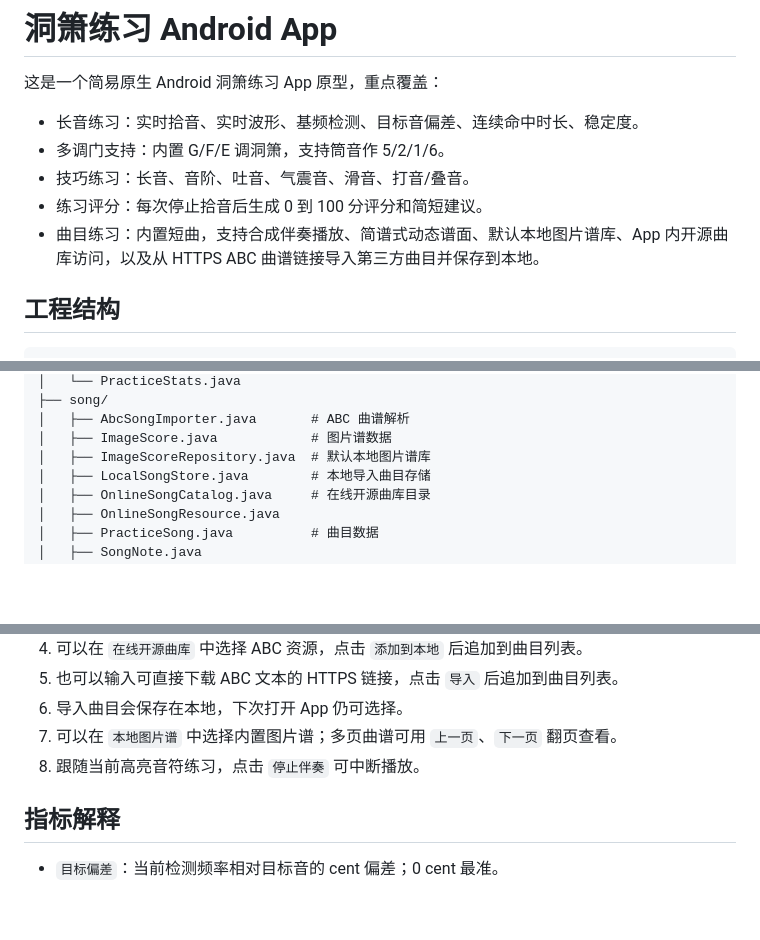
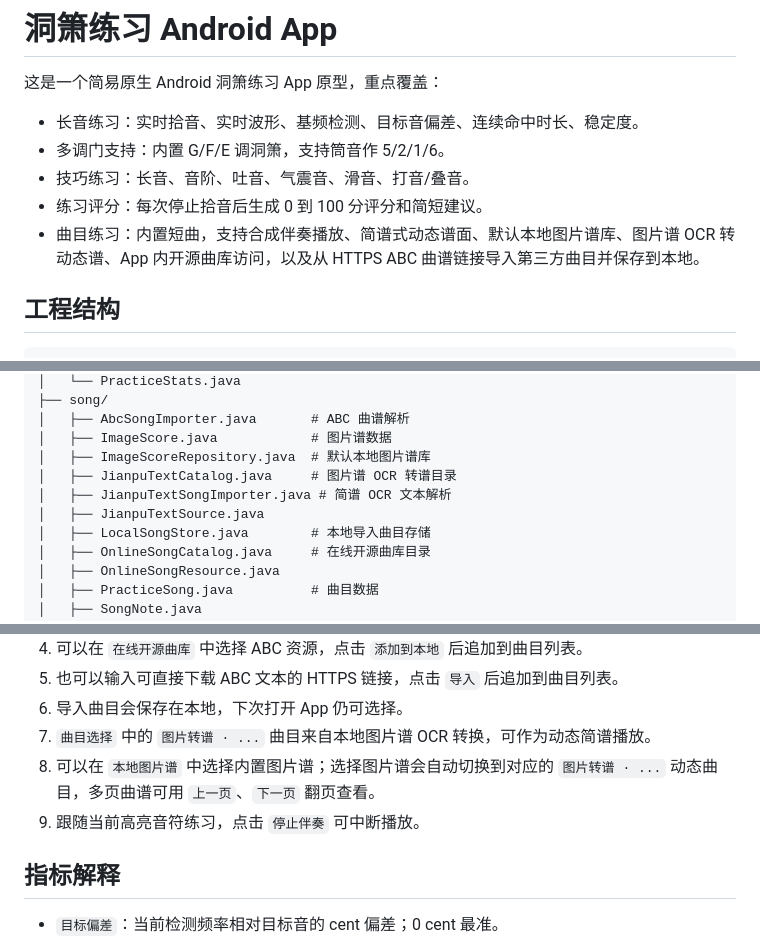
Before and after one commit to Leetrytry/dongxiao, a Markdown page: README.md, 3 parts joined by grey strips. Drawn GitHub-style; blank space fills up the shorter version.

Commit message:
docs: document image score conversion

```diff
--- a/README.md
+++ b/README.md
@@ -6,7 +6,7 @@
 - 多调门支持：内置 G/F/E 调洞箫，支持筒音作 5/2/1/6。
 - 技巧练习：长音、音阶、吐音、气震音、滑音、打音/叠音。
 - 练习评分：每次停止拾音后生成 0 到 100 分评分和简短建议。
-- 曲目练习：内置短曲，支持合成伴奏播放、简谱式动态谱面、默认本地图片谱库、App 内开源曲库访问，以及从 HTTPS ABC 曲谱链接导入第三方曲目并保存到本地。
+- 曲目练习：内置短曲，支持合成伴奏播放、简谱式动态谱面、默认本地图片谱库、图片谱 OCR 转动态谱、App 内开源曲库访问，以及从 HTTPS ABC 曲谱链接导入第三方曲目并保存到本地。
 
 ## 工程结构
 
@@ -32,6 +32,9 @@ app/src/main/java/com/dongxiao/practice/
 │   ├── AbcSongImporter.java       # ABC 曲谱解析
 │   ├── ImageScore.java            # 图片谱数据
 │   ├── ImageScoreRepository.java  # 默认本地图片谱库
+│   ├── JianpuTextCatalog.java     # 图片谱 OCR 转谱目录
+│   ├── JianpuTextSongImporter.java # 简谱 OCR 文本解析
+│   ├── JianpuTextSource.java
 │   ├── LocalSongStore.java        # 本地导入曲目存储
 │   ├── OnlineSongCatalog.java     # 在线开源曲库目录
 │   ├── OnlineSongResource.java
@@ -103,8 +106,9 @@ gradle assembleDebug
 4. 可以在 `在线开源曲库` 中选择 ABC 资源，点击 `添加到本地` 后追加到曲目列表。
 5. 也可以输入可直接下载 ABC 文本的 HTTPS 链接，点击 `导入` 后追加到曲目列表。
 6. 导入曲目会保存在本地，下次打开 App 仍可选择。
-7. 可以在 `本地图片谱` 中选择内置图片谱；多页曲谱可用 `上一页`、`下一页` 翻页查看。
-8. 跟随当前高亮音符练习，点击 `停止伴奏` 可中断播放。
+7. `曲目选择` 中的 `图片转谱 · ...` 曲目来自本地图片谱 OCR 转换，可作为动态简谱播放。
+8. 可以在 `本地图片谱` 中选择内置图片谱；选择图片谱会自动切换到对应的 `图片转谱 · ...` 动态曲目，多页曲谱可用 `上一页`、`下一页` 翻页查看。
+9. 跟随当前高亮音符练习，点击 `停止伴奏` 可中断播放。
 
 ## 指标解释
 
```
Also changed, not shown: other parts of README.md (+1 -1 lines).
